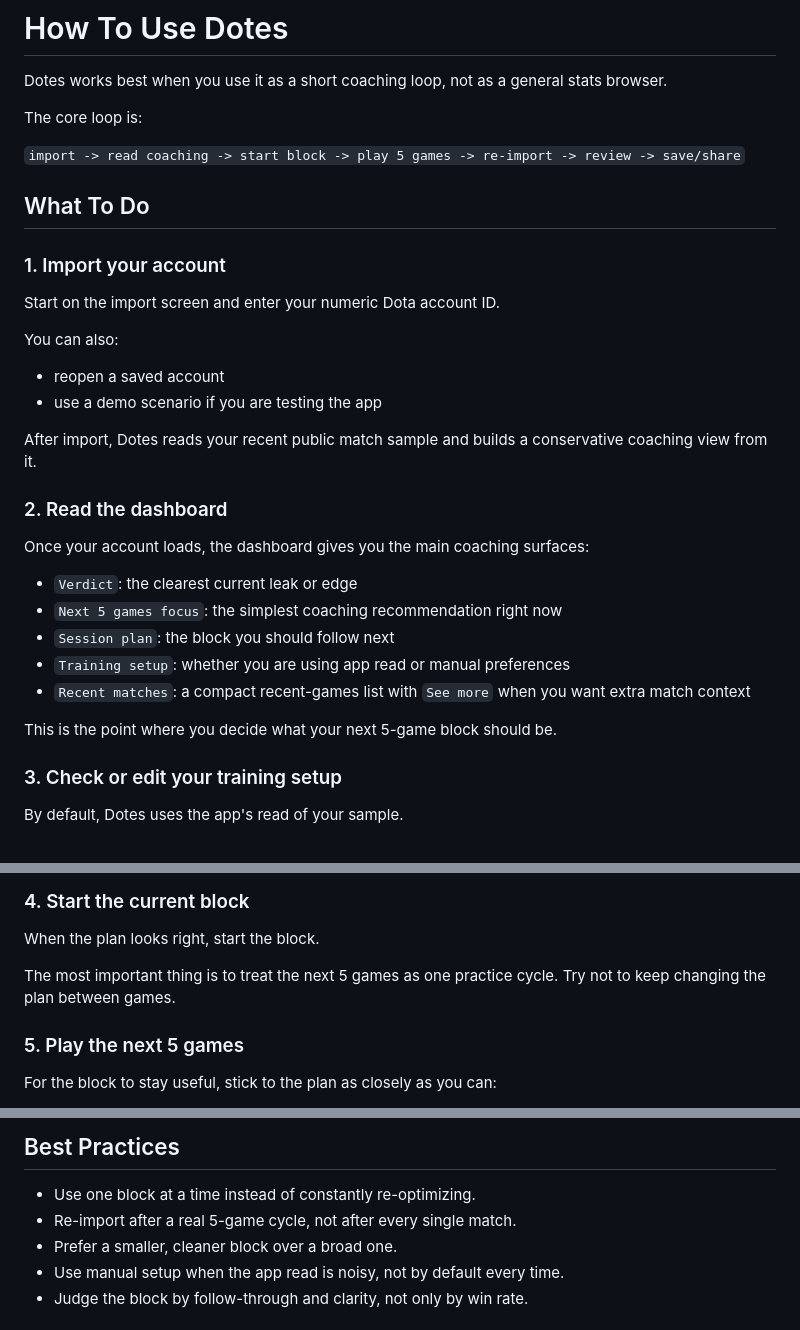
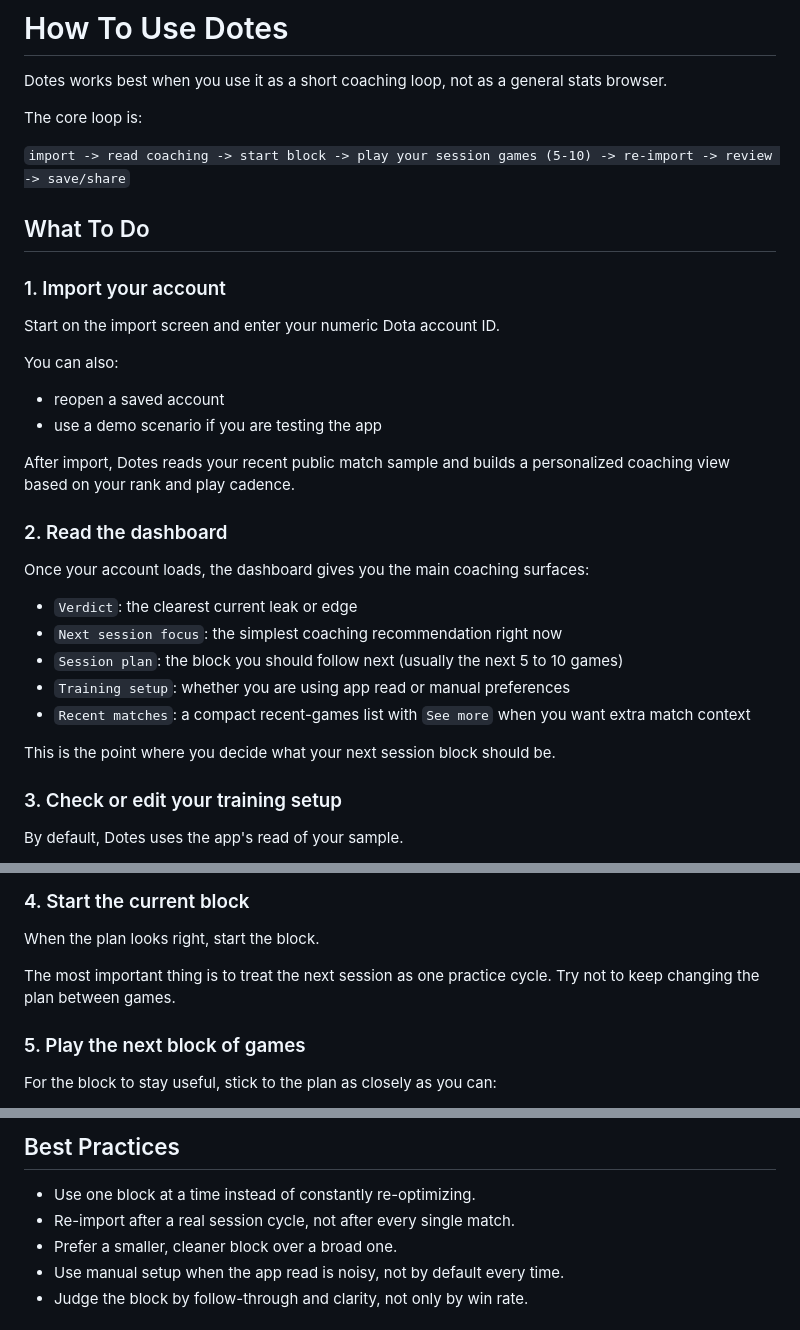
Before and after one commit to Faraeael/Dotes, a Markdown page: docs/how_to_use_dotes.md, 3 parts joined by grey strips. GitHub-like rendering.

```diff
--- a/docs/how_to_use_dotes.md
+++ b/docs/how_to_use_dotes.md
@@ -4,7 +4,7 @@ Dotes works best when you use it as a short coaching loop, not as a general stat
 
 The core loop is:
 
-`import -> read coaching -> start block -> play 5 games -> re-import -> review -> save/share`
+`import -> read coaching -> start block -> play your session games (5-10) -> re-import -> review -> save/share`
 
 ## What To Do
 
@@ -17,19 +17,19 @@ You can also:
 - reopen a saved account
 - use a demo scenario if you are testing the app
 
-After import, Dotes reads your recent public match sample and builds a conservative coaching view from it.
+After import, Dotes reads your recent public match sample and builds a personalized coaching view based on your rank and play cadence.
 
 ### 2. Read the dashboard
 
 Once your account loads, the dashboard gives you the main coaching surfaces:
 
 - `Verdict`: the clearest current leak or edge
-- `Next 5 games focus`: the simplest coaching recommendation right now
-- `Session plan`: the block you should follow next
+- `Next session focus`: the simplest coaching recommendation right now
+- `Session plan`: the block you should follow next (usually the next 5 to 10 games)
 - `Training setup`: whether you are using app read or manual preferences
 - `Recent matches`: a compact recent-games list with `See more` when you want extra match context
 
-This is the point where you decide what your next 5-game block should be.
+This is the point where you decide what your next session block should be.
 
 ### 3. Check or edit your training setup
 
@@ -50,9 +50,9 @@ Use manual setup when it helps make the next block easier to follow and easier t
 
 When the plan looks right, start the block.
 
-The most important thing is to treat the next 5 games as one practice cycle. Try not to keep changing the plan between games.
+The most important thing is to treat the next session as one practice cycle. Try not to keep changing the plan between games.
 
-### 5. Play the next 5 games
+### 5. Play the next block of games
 
 For the block to stay useful, stick to the plan as closely as you can:
 
@@ -96,7 +96,7 @@ You can also add a short practice note before saving, so the summary keeps the o
 ## Best Practices
 
 - Use one block at a time instead of constantly re-optimizing.
-- Re-import after a real 5-game cycle, not after every single match.
+- Re-import after a real session cycle, not after every single match.
 - Prefer a smaller, cleaner block over a broad one.
 - Use manual setup when the app read is noisy, not by default every time.
 - Judge the block by follow-through and clarity, not only by win rate.
```
Also changed, not shown: README.md (+5 -5 lines), docs/next_step_plan.md (+7 -2 lines).
